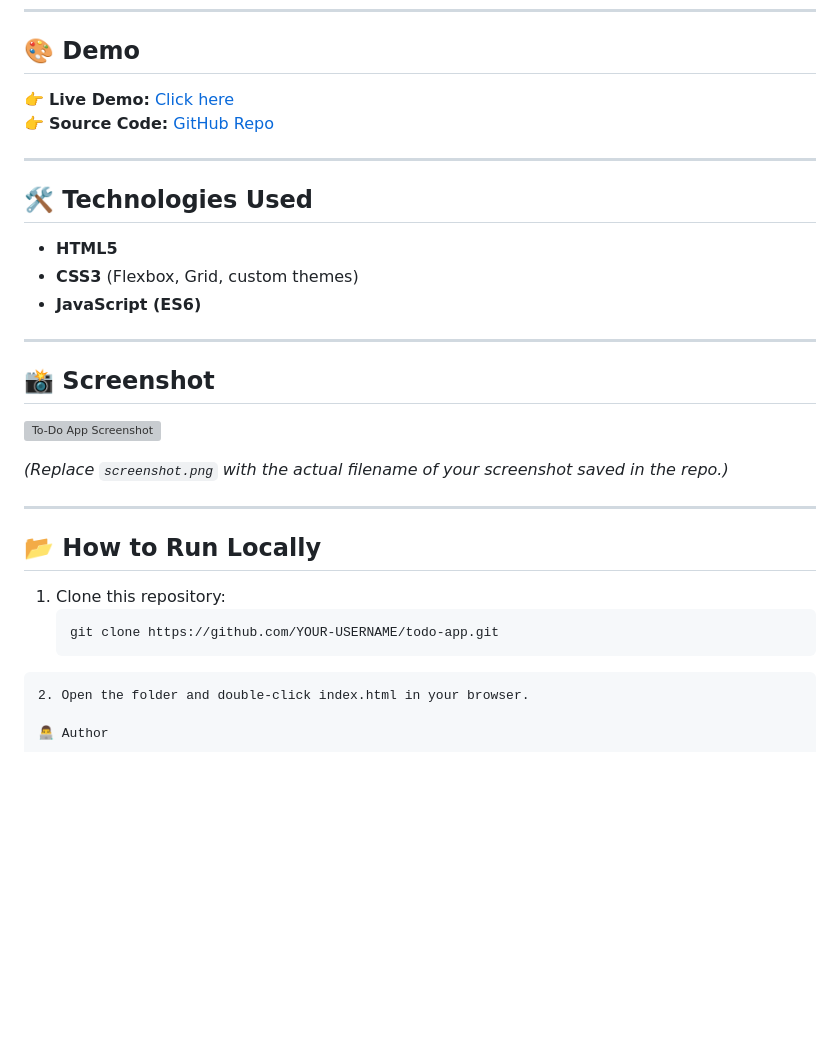
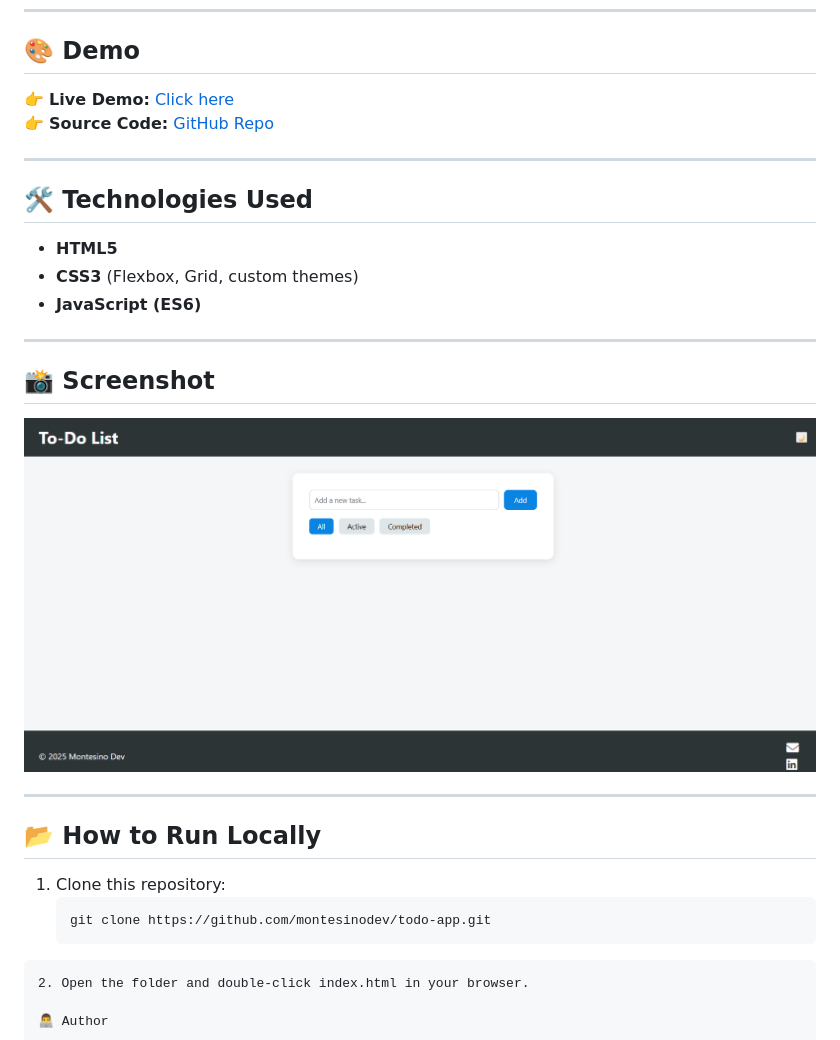
Before and after one commit to montesinodev/todo-app, a Markdown page: README.md, the part around the change printed below. Drawn GitHub-style; pictures changed too: images/screenshot.png (added); blank space fills up the shorter version; grey boxes are pictures that could not be loaded.

````diff
--- a/README.md
+++ b/README.md
@@ -29,16 +29,15 @@ This project allows users to add, complete, delete, and filter tasks, while savi
 ---
 
 ## 📸 Screenshot
-![To-Do App Screenshot](screenshot.png)
+![To-Do App Screenshot](/images/screenshot.png)
 
-*(Replace `screenshot.png` with the actual filename of your screenshot saved in the repo.)*
 
 ---
 
 ## 📂 How to Run Locally
 1. Clone this repository:
    ```bash
-   git clone https://github.com/YOUR-USERNAME/todo-app.git
+   git clone https://github.com/montesinodev/todo-app.git
 ```
 2. Open the folder and double-click index.html in your browser.
 
````
Also changed, not shown: other parts of README.md (+2 -2 lines).
